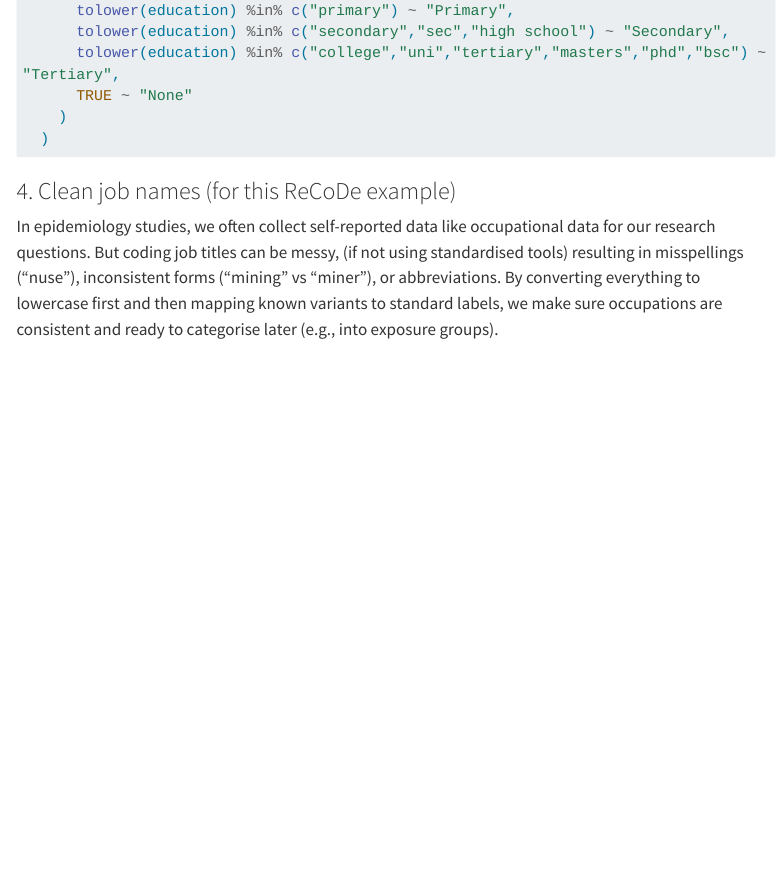
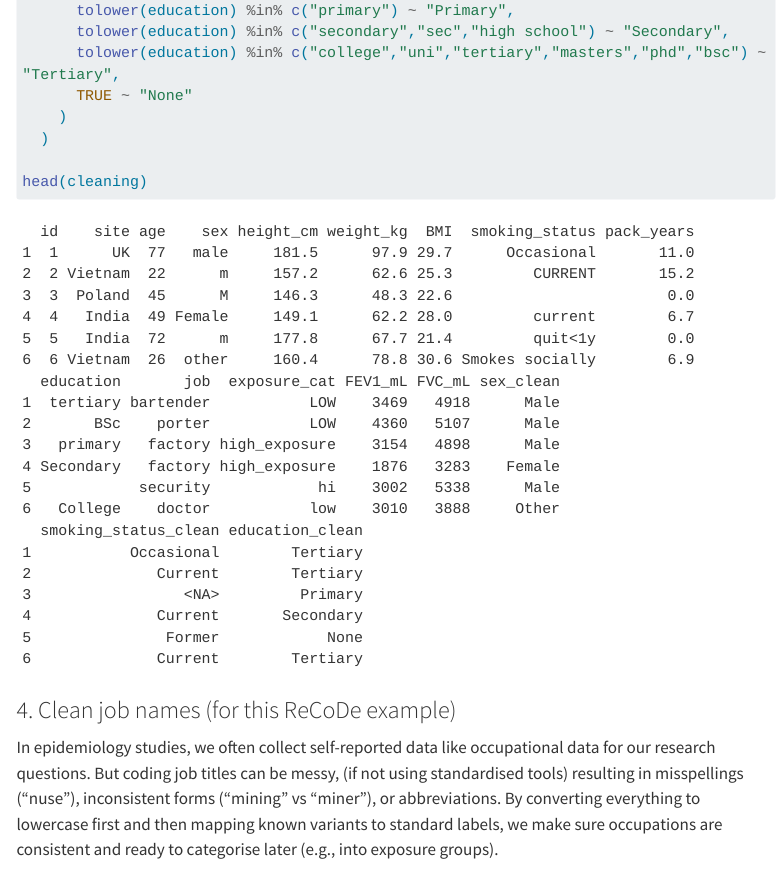
Before and after one commit to ImperialCollegeLondon/The-Random-Side-A-Mixed-Model-Adventure, a Quarto document (curation.qmd): the page in a window 1100 px wide, from 4070 px down. Rendered offline with R 4.5, knitr and Pandoc in place of Quarto, with nearby package versions; menus at the side of the page are left out; long lines of code are wrapped.

Commit message:
updated qmd

````diff
--- a/curation.qmd
+++ b/curation.qmd
@@ -120,6 +117,8 @@ cleaning <- cleaning %>%
       TRUE ~ "None"
     )
   )
+
+head(cleaning)
 
 ```
 
````
Also changed, not shown: curation.qmd (5 more changed lines).
